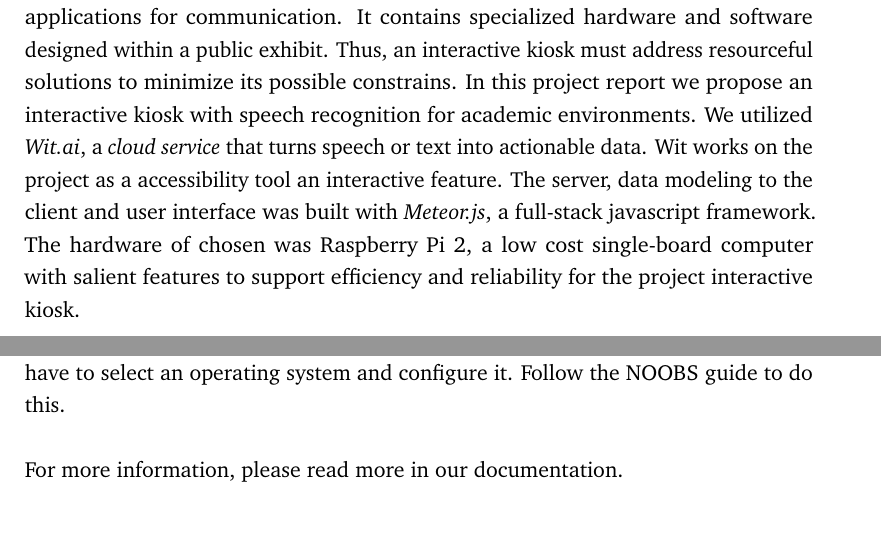
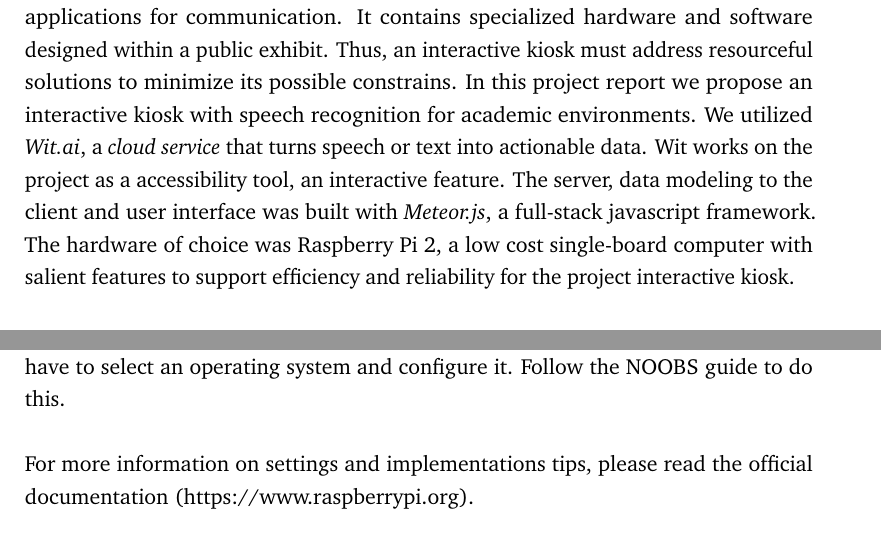
Before and after one commit to jhonatanoliveira/cs807-final-project, a LaTeX thesis (paper/main.tex, which reads paper/content/abstract.tex, paper/content/the-project.tex): two parts of pages 4 and 23 of 42, joined at a grey line, cut so that both start at the same text. Compiled offline with pdfLaTeX.

Commit message:
General typos and small changes throughout the paper

```diff
--- a/paper/content/abstract.tex
+++ b/paper/content/abstract.tex
@@ -11,9 +11,9 @@ It contains specialized hardware and software designed within a public exhibit.
 Thus, an interactive kiosk must address resourceful solutions to minimize its possible constrains.
 In this project report we propose an interactive kiosk with speech recognition for academic environments.
 We utilized \emph{Wit.ai}, a \emph{cloud service} that turns speech or text into actionable data.
-Wit works on the project as a accessibility tool an interactive feature.
+Wit works on the project as a accessibility tool, an interactive feature.
 The server, data modeling to the client and user interface was built with \emph{Meteor.js}, a full-stack javascript framework.
-The hardware of chosen was Raspberry Pi 2, a low cost single-board computer with salient features to support efficiency and reliability for the project interactive kiosk.
+The hardware of choice was Raspberry Pi 2, a low cost single-board computer with salient features to support efficiency and reliability for the project interactive kiosk.
 
 In this project report we discuss the process and constrains to build an interactive kiosk with speech recognition.
 We describe the implementation and functionality of the project to use clouding platforms to overcome hardware platform limitations.
--- a/paper/content/the-project.tex
+++ b/paper/content/the-project.tex
@@ -468,7 +468,7 @@ Once confirmed, the following instructions apply:
 (vi) When all the required cables and SD card have been plugged in, plug in the micro USB power supply. This action will turn on and boot your Raspberry Pi.
 (vii) If this is the first time the Raspberry Pi and NOOBS SD card have been used, then its is necessary have to select an operating system and configure it. Follow the NOOBS guide to do this.
 
-For more information, please read more in our documentation.
+For more information on settings and implementations tips, please read the official documentation (https://www.raspberrypi.org).
 
 \subsubsection{Resource Constrains}
 
--- a/paper/main.tex
+++ b/paper/main.tex
@@ -29,7 +29,7 @@
 \newcommand{\thesisTitle}{CS807 - Final Project}
 \newcommand{\thesisName}{André E. dos Santos \\ Jhonatan S. Oliveira}
 \newcommand{\thesisSubject}{Resource Constrained Computing}
-\newcommand{\thesisDate}{March, 2016}
+\newcommand{\thesisDate}{April, 2016}
 \newcommand{\thesisVersion}{Final Version}
 
 \newcommand{\thesisFirstReviewer}{Dr. David Gerhard}
```
Also changed, not shown: paper/main.pdf, paper/content/the-project.tex (2 more changed lines).
